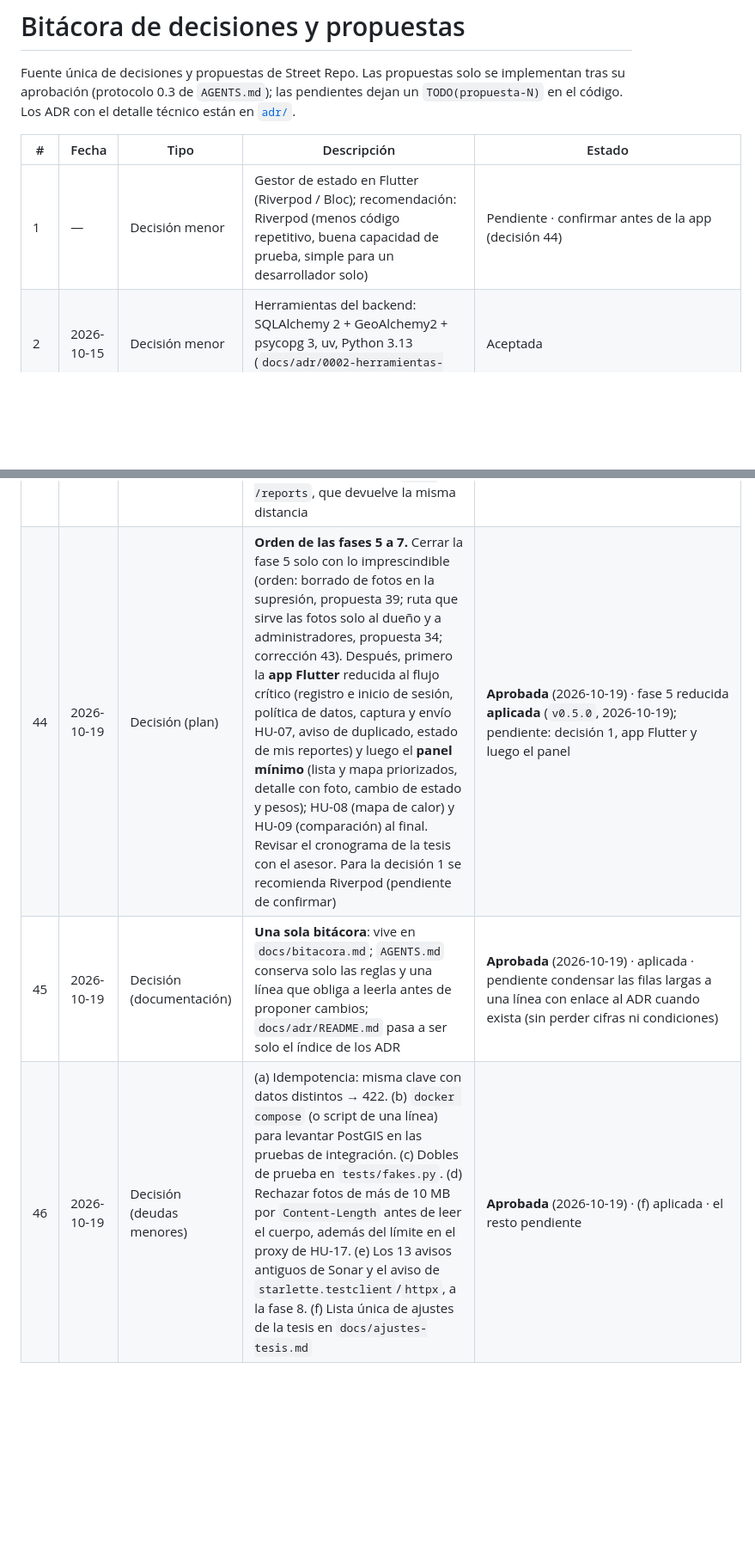
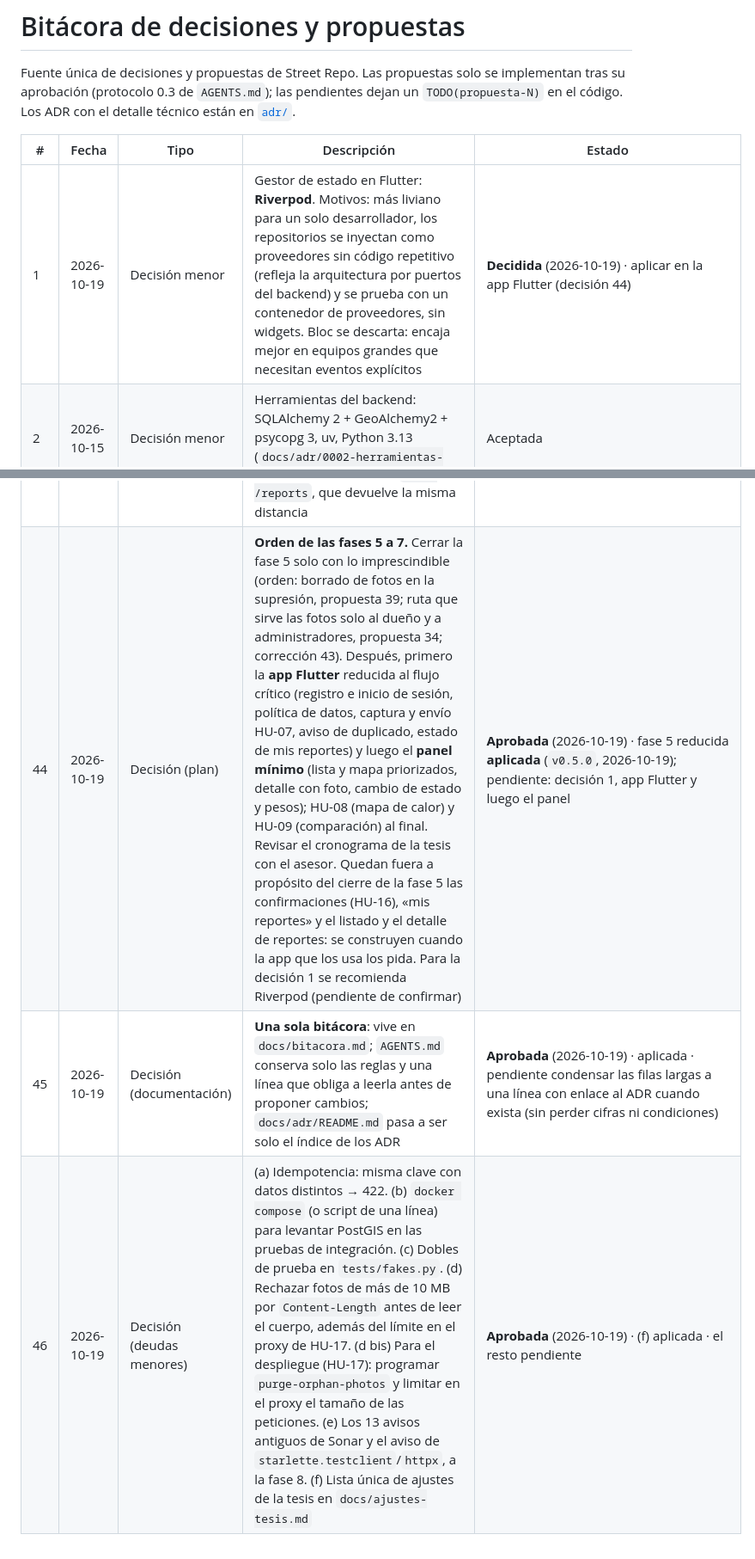
Before and after one commit to SantiagoTyrsArv/STREETREPO, a Markdown page: docs/bitacora.md, 2 parts joined by grey strips. Shown at 86% size. Drawn GitHub-style; blank space fills up the shorter version.

Commit message:
docs: registrar la decisión 1 (Riverpod) y precisar las decisiones 44 y 46
El responsable registró en la bitácora (2026-10-19):
- Decisión 1: el gestor de estado de la app Flutter será Riverpod. Es
  más liviano para un solo desarrollador, los repositorios se inyectan
  como proveedores y se prueba sin widgets. Bloc queda descartado.
- Decisión 44: deja explícito que las confirmaciones (HU-16), «mis
  reportes» y el listado y detalle quedaron fuera del cierre de la
  fase 5 a propósito.
- Decisión 46 (d bis): para HU-17 quedan programar purge-orphan-photos
  y limitar en el proxy el tamaño de las peticiones.

Verificación: solo documentación; no se ejecutaron pruebas.

Co-Authored-By: Claude Opus 5.5 <noreply@anthropic.com>

```diff
--- a/docs/bitacora.md
+++ b/docs/bitacora.md
@@ -4,7 +4,7 @@ Fuente única de decisiones y propuestas de Street Repo. Las propuestas solo se
 
 | # | Fecha | Tipo | Descripción | Estado |
 |---|---|---|---|---|
-| 1 | — | Decisión menor | Gestor de estado en Flutter (Riverpod / Bloc); recomendación: Riverpod (menos código repetitivo, buena capacidad de prueba, simple para un desarrollador solo) | Pendiente · confirmar antes de la app (decisión 44) |
+| 1 | 2026-10-19 | Decisión menor | Gestor de estado en Flutter: **Riverpod**. Motivos: más liviano para un solo desarrollador, los repositorios se inyectan como proveedores sin código repetitivo (refleja la arquitectura por puertos del backend) y se prueba con un contenedor de proveedores, sin widgets. Bloc se descarta: encaja mejor en equipos grandes que necesitan eventos explícitos | **Decidida** (2026-10-19) · aplicar en la app Flutter (decisión 44) |
 | 2 | 2026-10-15 | Decisión menor | Herramientas del backend: SQLAlchemy 2 + GeoAlchemy2 + psycopg 3, uv, Python 3.13 (`docs/adr/0002-herramientas-backend.md`) | Aceptada |
 | 3 | — | Propuesta | Diseñar pantallas faltantes: carga de datos OSM (HU-13) y comparación con expertos (HU-09) | Pendiente |
 | 4 | — | Propuesta | Diseñar estados vacío, carga, error y sin conexión de cada pantalla | Pendiente |
@@ -47,6 +47,6 @@ Fuente única de decisiones y propuestas de Street Repo. Las propuestas solo se
 | 41 | 2026-10-17 | Propuesta (datos / OSM) | **Dirección del reporte sin Nominatim en el MVP**: mostrar como dirección el nombre de la vía OSM asociada (`via.nombre`, ya cargado en PostGIS) y dejar `reporte.direccion` en NULL. Geocodificar con Nominatim en cada envío añade una dependencia externa en la ruta del usuario y choca con su límite de 1 solicitud/s (guía 3.1). Después del MVP: geocodificación inversa diferida, con caché | **Aprobada** (2026-10-19) con `via.nombre` como dirección y texto de reserva si viene vacío; ajustar la tesis (2.2.10, capa de datos del capítulo 3 y 1.8 Delimitación) · **Aplicada** en `POST /api/v1/reports` (rama `feat/reports-crear-reporte`); pendiente el ajuste de la tesis |
 | 42 | 2026-10-19 | Propuesta (arquitectura / seguridad) | **Panel administrativo en su propio sitio y dominio** (p. ej. `admin.<dominio>`), con acceso solo mediante inicio de sesión de funcionario. Misma API, front React independiente. Condiciones recomendadas: (1) cuentas de administrador creadas solo por CLI (decisión 23b), sin registro público; (2) CORS con el origen exacto del panel, nunca `*`; (3) token de acceso en memoria y refresco en cookie `HttpOnly`, `Secure`, `SameSite=Strict`, con la protección CSRF correspondiente (ADR 0004); (4) cabeceras HSTS y CSP, y `noindex` para buscadores; (5) los límites de intentos de la decisión 25 aplican igual; (6) HTTPS con el proxy de HU-17. Dominio y certificado quedan a cargo del responsable | **Aprobada** (2026-10-19) · aplicar en la fase 6 (panel); reflejar el flujo web (cookie de refresco y CSRF) en el ADR 0004 · pendiente |
 | 43 | 2026-10-19 | Propuesta (privacidad) | **`GET /reports/nearby` no debe revelar la ubicación exacta de reportes ajenos** (trilateración con 3 consultas: hoy da la distancia con 0,1 m, sin límite y para cualquier punto; anula la propuesta 40). Medidas: (1) devolver solo lo público: coordenadas a 4 decimales y la distancia calculada desde ellas (o en tramos), nunca más precisa; (2) aplicar el límite por usuario de la propuesta 38 y exigir que el punto consultado esté dentro de `REPORT_AREA_BBOX` (propuesta 37); (3) revisar el 409 de `POST /reports`, que devuelve la misma distancia | **Aprobada** (2026-10-19) · prioridad 1 · **Aplicada** (rama `fix/reports-nearby-sin-ubicacion-exacta`): ubicación pública con `ST_SnapToGrid` a 0,0001° y distancia medida desde ella, en `nearby` y en el 409; área de servicio obligatoria (422) y cupo propio por usuario con el valor de `REPORTS_PER_USER_PER_HOUR` (429 `NEARBY_RATE_LIMITED`). Riesgo residual documentado en el ADR 0007: quién entra en los 25 m se decide con la ubicación exacta |
-| 44 | 2026-10-19 | Decisión (plan) | **Orden de las fases 5 a 7.** Cerrar la fase 5 solo con lo imprescindible (orden: borrado de fotos en la supresión, propuesta 39; ruta que sirve las fotos solo al dueño y a administradores, propuesta 34; corrección 43). Después, primero la **app Flutter** reducida al flujo crítico (registro e inicio de sesión, política de datos, captura y envío HU-07, aviso de duplicado, estado de mis reportes) y luego el **panel mínimo** (lista y mapa priorizados, detalle con foto, cambio de estado y pesos); HU-08 (mapa de calor) y HU-09 (comparación) al final. Revisar el cronograma de la tesis con el asesor. Para la decisión 1 se recomienda Riverpod (pendiente de confirmar) | **Aprobada** (2026-10-19) · fase 5 reducida **aplicada** (`v0.5.0`, 2026-10-19); pendiente: decisión 1, app Flutter y luego el panel |
+| 44 | 2026-10-19 | Decisión (plan) | **Orden de las fases 5 a 7.** Cerrar la fase 5 solo con lo imprescindible (orden: borrado de fotos en la supresión, propuesta 39; ruta que sirve las fotos solo al dueño y a administradores, propuesta 34; corrección 43). Después, primero la **app Flutter** reducida al flujo crítico (registro e inicio de sesión, política de datos, captura y envío HU-07, aviso de duplicado, estado de mis reportes) y luego el **panel mínimo** (lista y mapa priorizados, detalle con foto, cambio de estado y pesos); HU-08 (mapa de calor) y HU-09 (comparación) al final. Revisar el cronograma de la tesis con el asesor. Quedan fuera a propósito del cierre de la fase 5 las confirmaciones (HU-16), «mis reportes» y el listado y el detalle de reportes: se construyen cuando la app que los usa los pida. Para la decisión 1 se recomienda Riverpod (pendiente de confirmar) | **Aprobada** (2026-10-19) · fase 5 reducida **aplicada** (`v0.5.0`, 2026-10-19); pendiente: decisión 1, app Flutter y luego el panel |
 | 45 | 2026-10-19 | Decisión (documentación) | **Una sola bitácora**: vive en `docs/bitacora.md`; `AGENTS.md` conserva solo las reglas y una línea que obliga a leerla antes de proponer cambios; `docs/adr/README.md` pasa a ser solo el índice de los ADR | **Aprobada** (2026-10-19) · aplicada · pendiente condensar las filas largas a una línea con enlace al ADR cuando exista (sin perder cifras ni condiciones) |
-| 46 | 2026-10-19 | Decisión (deudas menores) | (a) Idempotencia: misma clave con datos distintos → 422. (b) `docker compose` (o script de una línea) para levantar PostGIS en las pruebas de integración. (c) Dobles de prueba en `tests/fakes.py`. (d) Rechazar fotos de más de 10 MB por `Content-Length` antes de leer el cuerpo, además del límite en el proxy de HU-17. (e) Los 13 avisos antiguos de Sonar y el aviso de `starlette.testclient`/`httpx`, a la fase 8. (f) Lista única de ajustes de la tesis en `docs/ajustes-tesis.md` | **Aprobada** (2026-10-19) · (f) aplicada · el resto pendiente |
+| 46 | 2026-10-19 | Decisión (deudas menores) | (a) Idempotencia: misma clave con datos distintos → 422. (b) `docker compose` (o script de una línea) para levantar PostGIS en las pruebas de integración. (c) Dobles de prueba en `tests/fakes.py`. (d) Rechazar fotos de más de 10 MB por `Content-Length` antes de leer el cuerpo, además del límite en el proxy de HU-17. (d bis) Para el despliegue (HU-17): programar `purge-orphan-photos` y limitar en el proxy el tamaño de las peticiones. (e) Los 13 avisos antiguos de Sonar y el aviso de `starlette.testclient`/`httpx`, a la fase 8. (f) Lista única de ajustes de la tesis en `docs/ajustes-tesis.md` | **Aprobada** (2026-10-19) · (f) aplicada · el resto pendiente |
```
